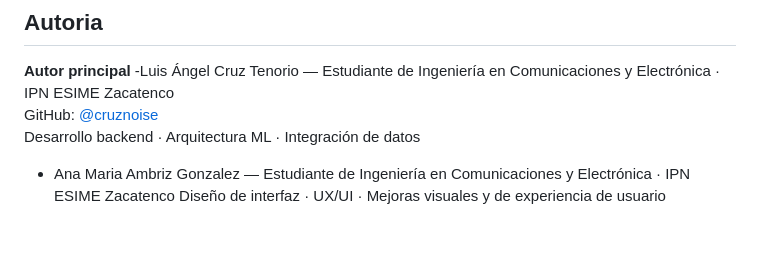
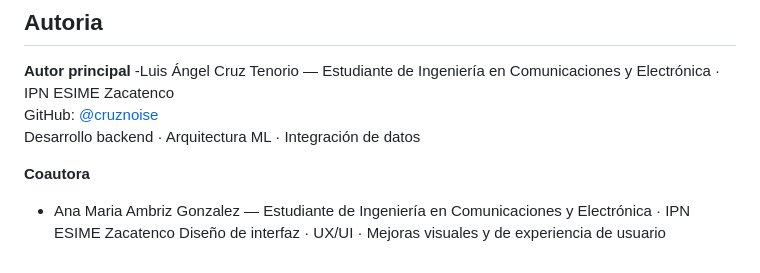
Before and after one commit to cruznoise/Tiempo-Check, a Markdown page: README.md, the part around the change. Drawn GitHub-style; blank space fills up the shorter version.

```diff
--- a/README.md
+++ b/README.md
@@ -129,5 +129,6 @@ ml/preds/<id>/     → predicciones diarias
 GitHub: [@cruznoise](https://github.com/cruznoise)
 Desarrollo backend · Arquitectura ML · Integración de datos
 
+**Coautora**
 - Ana Maria Ambriz Gonzalez — Estudiante de Ingeniería en Comunicaciones y Electrónica · IPN ESIME Zacatenco
   Diseño de interfaz · UX/UI · Mejoras visuales y de experiencia de usuario
```
